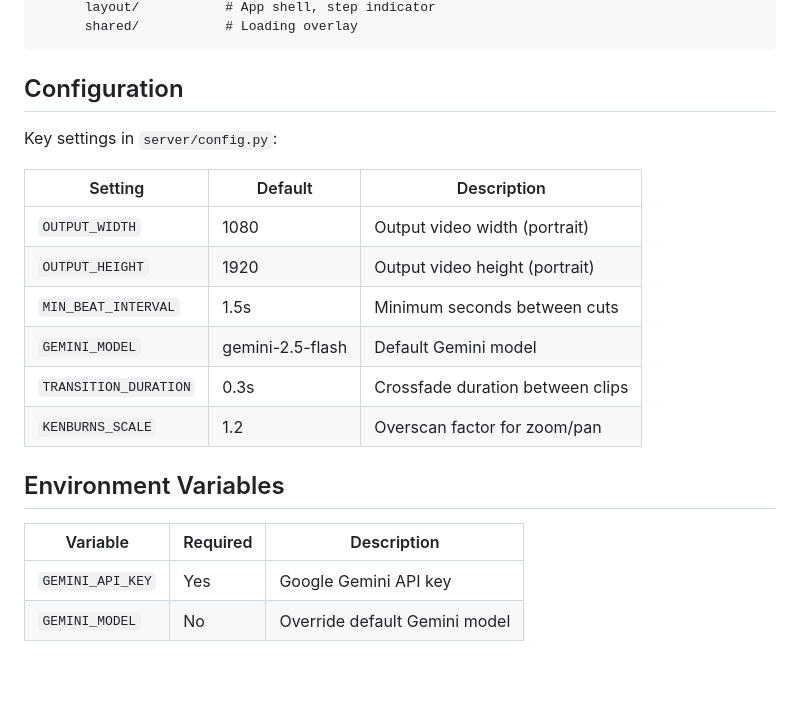
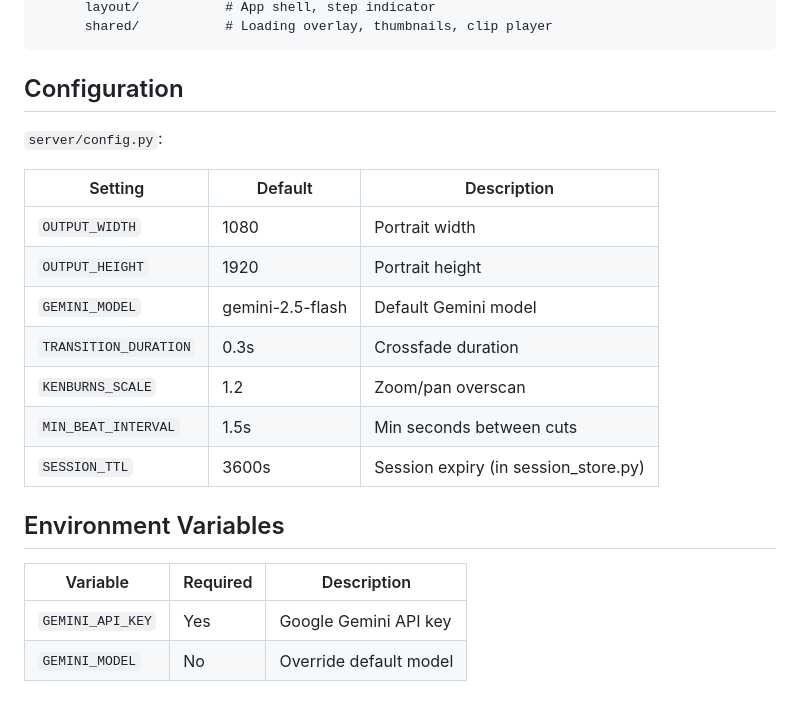
Before and after one commit to sraturi/ReelMakerAI, a Markdown page: README.md, the part around one of its changes. GitHub-like rendering; blank space fills up the shorter version.

````diff
--- a/README.md
+++ b/README.md
@@ -163,23 +132,24 @@ frontend/
       layout/           # App shell, step indicator
-      shared/           # Loading overlay
+      shared/           # Loading overlay, thumbnails, clip player
 ```
 
 ## Configuration
 
-Key settings in `server/config.py`:
+`server/config.py`:
 
 | Setting | Default | Description |
 |---|---|---|
-| `OUTPUT_WIDTH` | 1080 | Output video width (portrait) |
-| `OUTPUT_HEIGHT` | 1920 | Output video height (portrait) |
-| `MIN_BEAT_INTERVAL` | 1.5s | Minimum seconds between cuts |
+| `OUTPUT_WIDTH` | 1080 | Portrait width |
+| `OUTPUT_HEIGHT` | 1920 | Portrait height |
 | `GEMINI_MODEL` | gemini-2.5-flash | Default Gemini model |
-| `TRANSITION_DURATION` | 0.3s | Crossfade duration between clips |
-| `KENBURNS_SCALE` | 1.2 | Overscan factor for zoom/pan |
+| `TRANSITION_DURATION` | 0.3s | Crossfade duration |
+| `KENBURNS_SCALE` | 1.2 | Zoom/pan overscan |
+| `MIN_BEAT_INTERVAL` | 1.5s | Min seconds between cuts |
+| `SESSION_TTL` | 3600s | Session expiry (in session_store.py) |
 
 ## Environment Variables
 
 | Variable | Required | Description |
 |---|---|---|
 | `GEMINI_API_KEY` | Yes | Google Gemini API key |
-| `GEMINI_MODEL` | No | Override default Gemini model |
+| `GEMINI_MODEL` | No | Override default model |
````
Also changed, not shown: other parts of README.md (+57 -88 lines).
